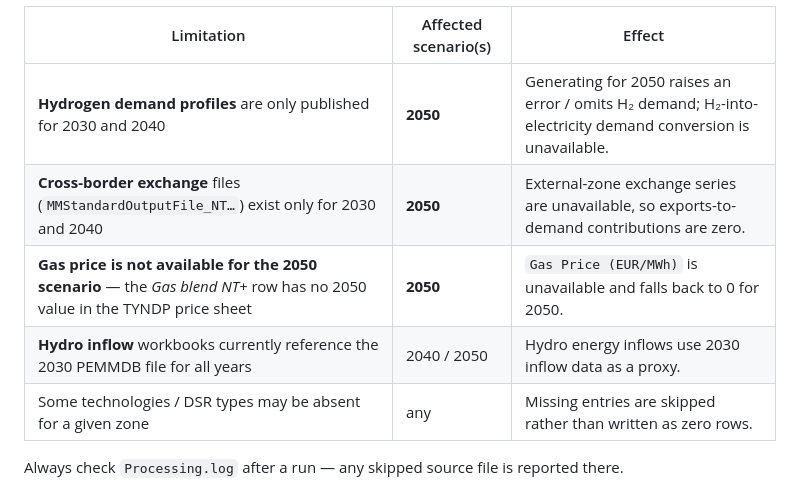
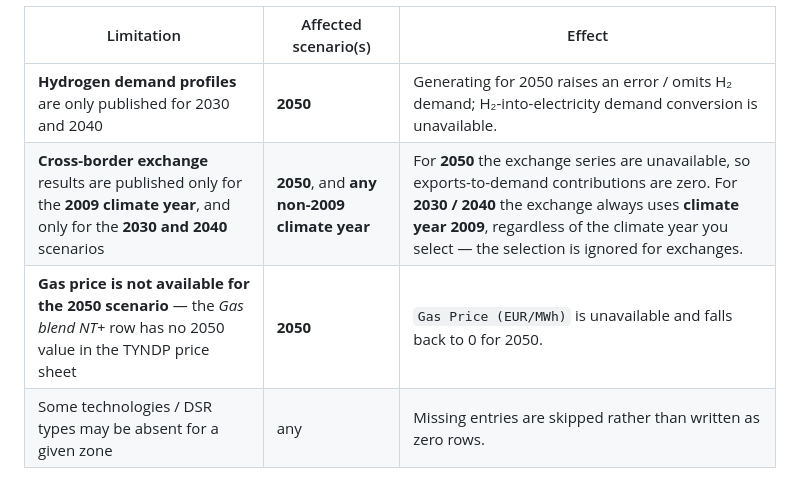
Before and after one commit to EmadNB/Data-Collector-NT, a Markdown page: README.md, the part around the change. GitHub-like rendering.

Commit message:
Document cross-border exchange CY2009/scenario limitation

```diff
--- a/README.md
+++ b/README.md
@@ -258,9 +258,8 @@ aware of the following:
 | Limitation | Affected scenario(s) | Effect |
 | --- | --- | --- |
 | **Hydrogen demand profiles** are only published for 2030 and 2040 | **2050** | Generating for 2050 raises an error / omits H₂ demand; H₂-into-electricity demand conversion is unavailable. |
-| **Cross-border exchange** files (`MMStandardOutputFile_NT…`) exist only for 2030 and 2040 | **2050** | External-zone exchange series are unavailable, so exports-to-demand contributions are zero. |
+| **Cross-border exchange** results are published only for the **2009 climate year**, and only for the **2030 and 2040** scenarios | **2050**, and **any non-2009 climate year** | For **2050** the exchange series are unavailable, so exports-to-demand contributions are zero. For **2030 / 2040** the exchange always uses **climate year 2009**, regardless of the climate year you select — the selection is ignored for exchanges. |
 | **Gas price is not available for the 2050 scenario** — the *Gas blend NT+* row has no 2050 value in the TYNDP price sheet | **2050** | `Gas Price (EUR/MWh)` is unavailable and falls back to 0 for 2050. |
-| **Hydro inflow** workbooks currently reference the 2030 PEMMDB file for all years | 2040 / 2050 | Hydro energy inflows use 2030 inflow data as a proxy. |
 | Some technologies / DSR types may be absent for a given zone | any | Missing entries are skipped rather than written as zero rows. |
 
 Always check `Processing.log` after a run — any skipped source file is reported there.
```
